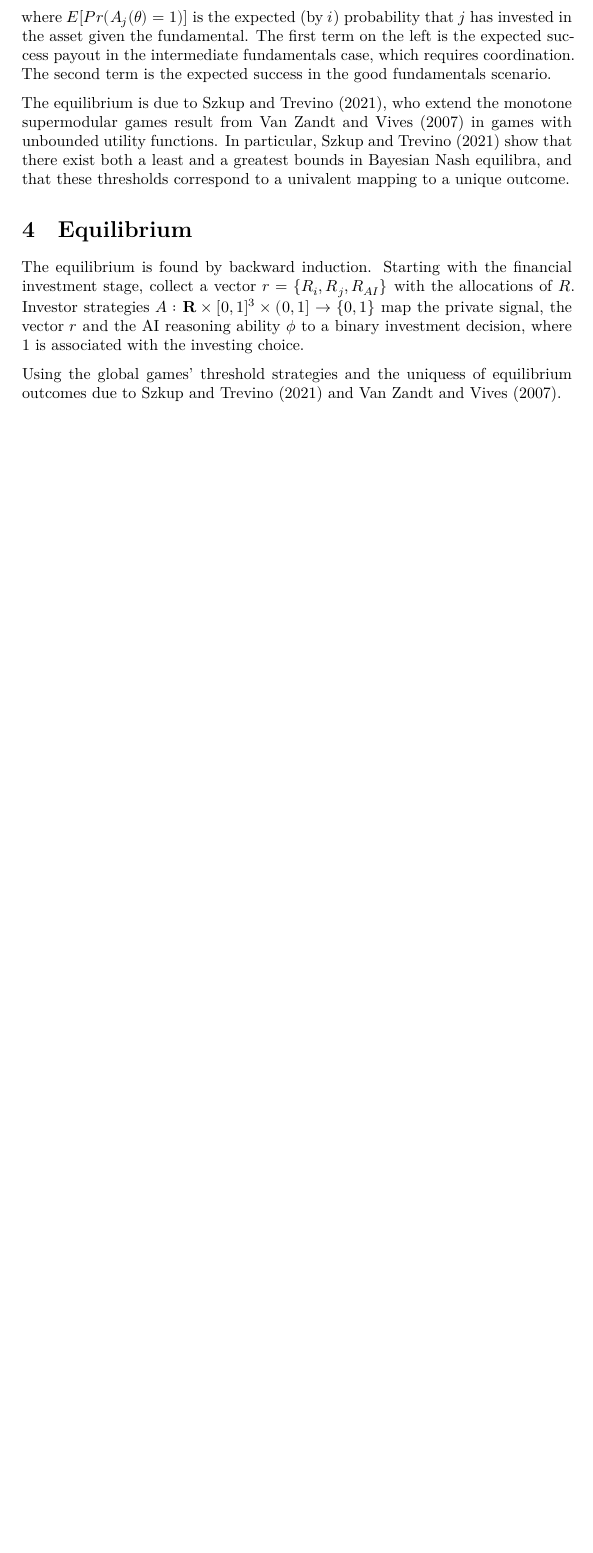
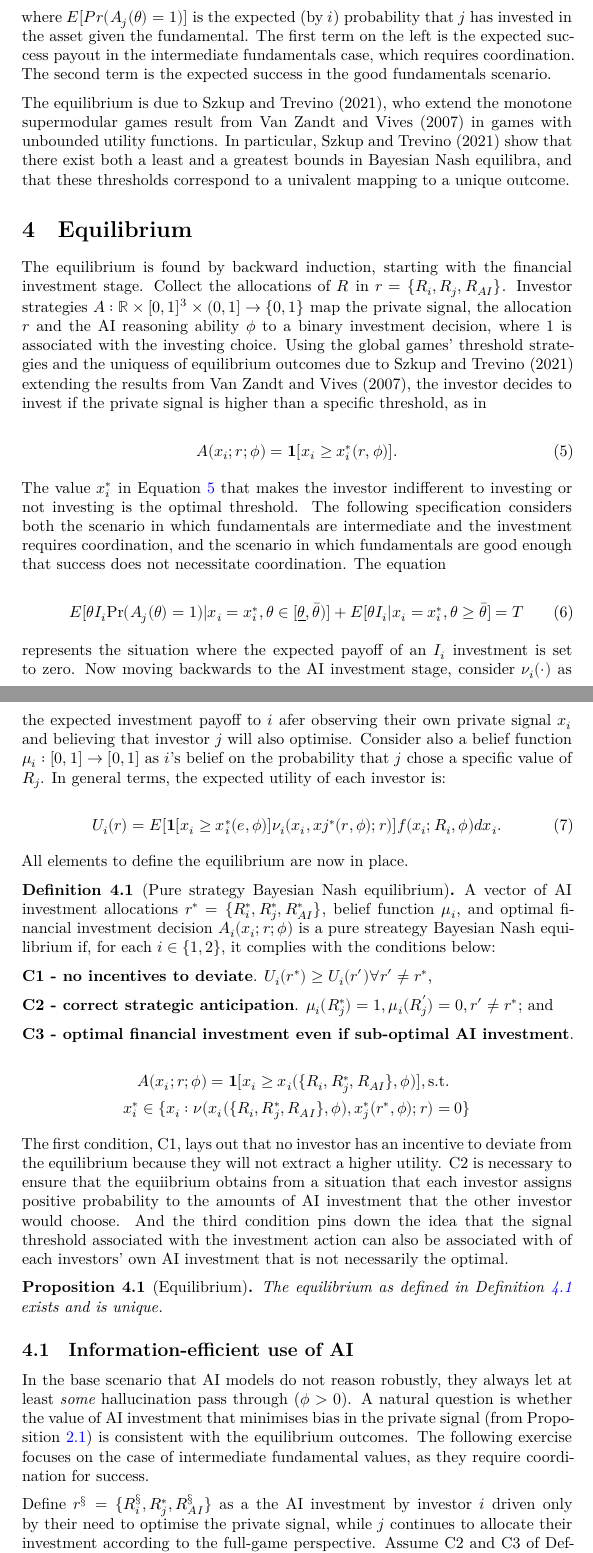
Before and after one commit to dkgaraujo/BenchmarkingEconReasoning, a LaTeX paper (ReasoningInFinance.tex): part of page 8 of 11 before the commit and two parts of pages 8 and 9 of 13 after it, the two joined at a grey line, cut so that both start at the same text, the shorter picture padded with empty space. The pictures show the PDF file ReasoningInFinance.pdf that the author committed with the source.

Commit message:
Equilibrium

```diff
--- a/ReasoningInFinance.tex
+++ b/ReasoningInFinance.tex
@@ -597,17 +599,126 @@ univalent mapping to a unique outcome.
 
 \section{Equilibrium}\label{equilibrium-1}
 
-The equilibrium is found by backward induction. Starting with the
-financial investment stage, collect a vector \(r=\{R_i, R_j, R_{AI}\}\)
-with the allocations of \(R\). Investor strategies
-\(A : \mathbf{R} \times [0,1]^3 \times (0,1]\to \{0,1\}\) map the
-private signal, the vector \(r\) and the AI reasoning ability \(\phi\)
-to a binary investment decision, where \(1\) is associated with the
-investing choice.
+The equilibrium is found by backward induction, starting with the
+financial investment stage. Collect the allocations of \(R\) in
+\(r=\{R_i, R_j, R_{AI}\}\). Investor strategies
+\(A : \mathbb{R} \times [0,1]^3 \times (0,1]\to \{0,1\}\) map the
+private signal, the allocation \(r\) and the AI reasoning ability
+\(\phi\) to a binary investment decision, where \(1\) is associated with
+the investing choice. Using the global games' threshold strategies and
+the uniquess of equilibrium outcomes due to Szkup and Trevino (2021)
+extending the results from Van Zandt and Vives (2007), the investor
+decides to invest if the private signal is higher than a specific
+threshold, as in
 
-Using the global games' threshold strategies and the uniquess of
-equilibrium outcomes due to Szkup and Trevino (2021) and Van Zandt and
-Vives (2007).
+\begin{equation}\phantomsection\label{eq-strategies}{
+A(x_i;r;\phi) = \mathbf{1}[x_i \geq x_i^*(r, \phi)].
+}\end{equation}
+
+The value \(x_i^*\) in Equation~\ref{eq-strategies} that makes the
+investor indifferent to investing or not investing is the optimal
+threshold. The following specification considers both the scenario in
+which fundamentals are intermediate and the investment requires
+coordination, and the scenario in which fundamentals are good enough
+that success does not necessitate coordination. The equation
+
+\begin{equation}\phantomsection\label{eq-optimthresh}{
+E[\theta I_i \text{Pr}(A_j(\theta) = 1)|x_i = x_i^*, \theta \in [\underline{\theta}, \bar{\theta})] + E[\theta I_i|x_i = x_i^*, \theta \geq \bar{\theta}] = T
+}\end{equation}
+
+represents the situation where the expected payoff of an \(I_i\)
+investment is set to zero. Now moving backwards to the AI investment
+stage, consider \(\nu_i(\cdot)\) as the expected investment payoff to
+\(i\) afer observing their own private signal \(x_i\) and believing that
+investor \(j\) will also optimise. Consider also a belief function
+\(\mu_i : [0, 1] \to [0, 1]\) as \(i\)'s belief on the probability that
+\(j\) chose a specific value of \(R_j\). In general terms, the expected
+utility of each investor is:
+
+\begin{equation}\phantomsection\label{eq-expectedutil}{
+U_i(r) = E[\mathbf{1}[x_i \geq x_i^*(e, \phi)] \nu_i(x_i, xj^*(r, \phi); r)]f(x_i;R_i, \phi)dx_i.
+}\end{equation}
+
+All elements to define the equilibrium are now in place.
+
+\begin{definition}[Pure strategy Bayesian Nash
+equilibrium]\protect\hypertarget{def-equilibrium}{}\label{def-equilibrium}
+
+A vector of AI investment allocations
+\(r^* = \{R_i^*, R_j^*, R_{AI}^*\}\), belief function \(\mu_i\), and
+optimal financial investment decision \(A_i(x_i;r;\phi)\) is a pure
+streategy Bayesian Nash equilibrium if, for each \(i \in \{1,2\}\), it
+complies with the conditions below:
+
+\textbf{C1 - no incentives to deviate}.
+\(U_i(r^*) \geq U_i(r') \forall r' \neq r^*\),
+
+\textbf{C2 - correct strategic anticipation}.
+\(\mu_i(R_j^*)=1, \mu_i(R_j^{'}) = 0, r' \neq r^*\); and
+
+\textbf{C3 - optimal financial investment even if sub-optimal AI
+investment}.
+
+\[
+A(x_i;r;\phi) = \mathbf{1}[x_i \geq x_i(\{R_i, R_j^*, R_{AI}\}, \phi)], \text{s.t.  }
+\] \[
+x_i^* \in \{x_i : \nu(x_i(\{R_i, R_j^*, R_{AI}\}, \phi), x_j^*(r^*, \phi); r) = 0 \}
+\]
+
+\end{definition}
+
+The first condition, C1, lays out that no investor has an incentive to
+deviate from the equilibrium because they will not extract a higher
+utility. C2 is necessary to ensure that the equiibrium obtains from a
+situation that each investor assigns positive probability to the amounts
+of AI investment that the other investor would choose. And the third
+condition pins down the idea that the signal threshold associated with
+the investment action can also be associated with of each investors' own
+AI investment that is not necessarily the optimal.
+
+\begin{proposition}[Equilibrium]\protect\hypertarget{prp-equilibrium}{}\label{prp-equilibrium}
+
+The equilibrium as defined in Definition~\ref{def-equilibrium} exists
+and is unique.
+
+\end{proposition}
+
+\subsection{Information-efficient use of
+AI}\label{information-efficient-use-of-ai}
+
+In the base scenario that AI models do not reason robustly, they always
+let at least \emph{some} hallucination pass through (\(\phi > 0\)). A
+natural question is whether the value of AI investment that minimises
+bias in the private signal (from
+Proposition~\ref{prp-alphainvestlowestbias}) is consistent with the
+equilibrium outcomes. The following exercise focuses on the case of
+intermediate fundamental values, as they require coordination for
+success.
+
+Define \(r^§ = \{R_i^§, R_j^*, R_{AI}^§\}\) as a the AI investment by
+investor \(i\) driven only by their need to optimise the private signal,
+while \(j\) continues to allocate their investment according to the
+full-game perspective. Assume C2 and C3 of
+Definition~\ref{def-equilibrium} hold. Then it suffices to check if C1
+still holds, but with \(r^§\). In particular, whether:
+
+\[
+E[\theta I_i^§ \text{Pr}(A_j(\theta)=1) | x_i = x_i*, \theta \in [\underline{\theta}, \bar{\theta})]] = E[\theta I_j^* \text{Pr}(A_i(\theta)=1) | x_j = x_j*, \theta \in [\underline{\theta}, \bar{\theta})]].
+\]
+
+Factoring out the common expectation components related to \(\theta\),
+we have:
+
+\[
+I_i^§ \text{Pr}(A_j(\theta)=1) = I_j^* \text{Pr}(A_i(\theta)=1),
+\]
+
+which are the same since the equilibrium values are robust to AI
+investment misspecification (C3), and therefore the right hand side
+stays the same. Since \(I_i^§ > 0\) the equation still holds, and from
+the threshold strategies, the two probabilities are equal, thus also
+\(I_i^§ = I_j^*§*\), confirming the value of \(r\) that is consistent
+with the equilibrium outcome is \(r^* = r^§\).
 
 \section{Open vs closed models}\label{sec-closedmodels}
 
@@ -660,0 +757,16 @@ considerations\footnote{This section will become the conclusion section.}}{Preli
+resource distribution considerations, introducing the use of AI to
+process information entails both an increase in precision (in line with
+existing information acquisition models), but also changes that reflect
+hallucinations and other silent mistakes and a chance for stochastic
+technology improvements that agents may expect to take place.
+
+The present model is simple but sufficiently rich to enable studies of
+important phenomena of interest at the intersection of AI and finance.
+For example, this model can help estimate the effects of hallucinations,
+operational risk issues, welfare implications from closed vs open models
+and others.
+
+The joint determination in equilibrium of AI investment in finance
+industry and academia, together with the levels and returns of financial
+investments, bear interesting results. This paper shows that the global
+game results in AI take-up that is consistent with the minimisation of
```
Also changed, not shown: ReasoningInFinance.pdf, ReasoningInFinance.tex (36 more changed lines), 1 other file.
